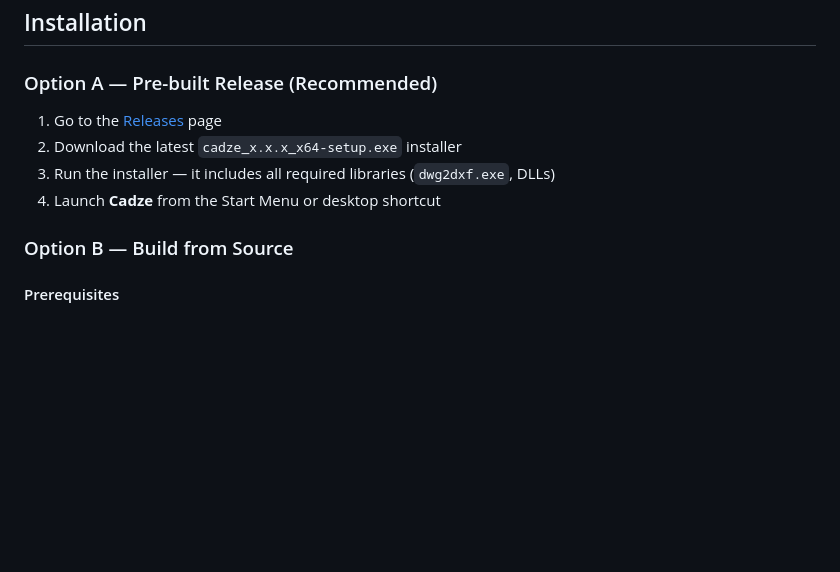
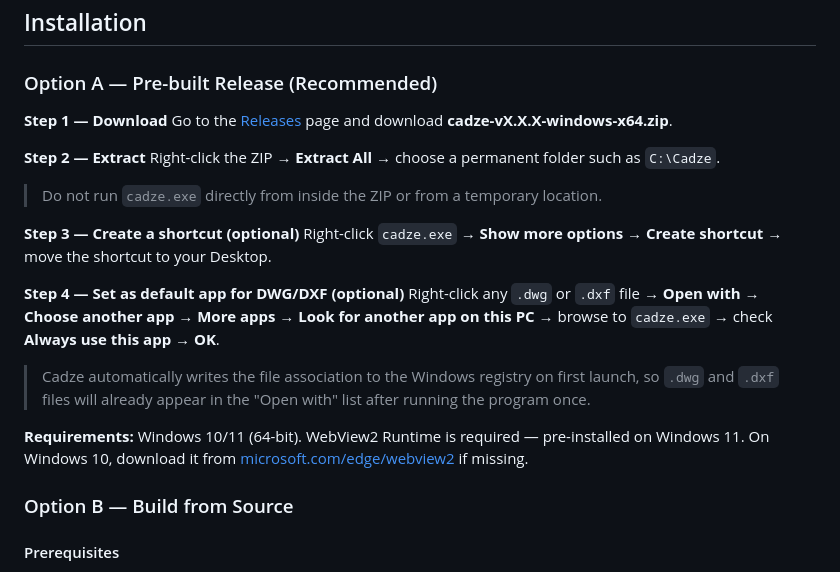
Before and after one commit to SedatTelli/cadze, a Markdown page: README.md, the part around the change. Drawn GitHub-style; blank space fills up the shorter version.

Commit message:
Improve installation instructions with step-by-step guide

```diff
--- a/README.md
+++ b/README.md
@@ -58,10 +58,22 @@ Built with [Tauri v2](https://tauri.app) (Rust) and [Pixi.js v8](https://pixijs.
 
 ### Option A — Pre-built Release (Recommended)
 
-1. Go to the [Releases](../../releases) page
-2. Download the latest `cadze_x.x.x_x64-setup.exe` installer
-3. Run the installer — it includes all required libraries (`dwg2dxf.exe`, DLLs)
-4. Launch **Cadze** from the Start Menu or desktop shortcut
+**Step 1 — Download**
+Go to the [Releases](../../releases) page and download **cadze-vX.X.X-windows-x64.zip**.
+
+**Step 2 — Extract**
+Right-click the ZIP → **Extract All** → choose a permanent folder such as `C:\Cadze`.
+> Do not run `cadze.exe` directly from inside the ZIP or from a temporary location.
+
+**Step 3 — Create a shortcut (optional)**
+Right-click `cadze.exe` → **Show more options** → **Create shortcut** → move the shortcut to your Desktop.
+
+**Step 4 — Set as default app for DWG/DXF (optional)**
+Right-click any `.dwg` or `.dxf` file → **Open with** → **Choose another app** → **More apps** → **Look for another app on this PC** → browse to `cadze.exe` → check **Always use this app** → **OK**.
+
+> Cadze automatically writes the file association to the Windows registry on first launch, so `.dwg` and `.dxf` files will already appear in the "Open with" list after running the program once.
+
+**Requirements:** Windows 10/11 (64-bit). WebView2 Runtime is required — pre-installed on Windows 11. On Windows 10, download it from [microsoft.com/edge/webview2](https://developer.microsoft.com/en-us/microsoft-edge/webview2/) if missing.
 
 ### Option B — Build from Source
 
```
